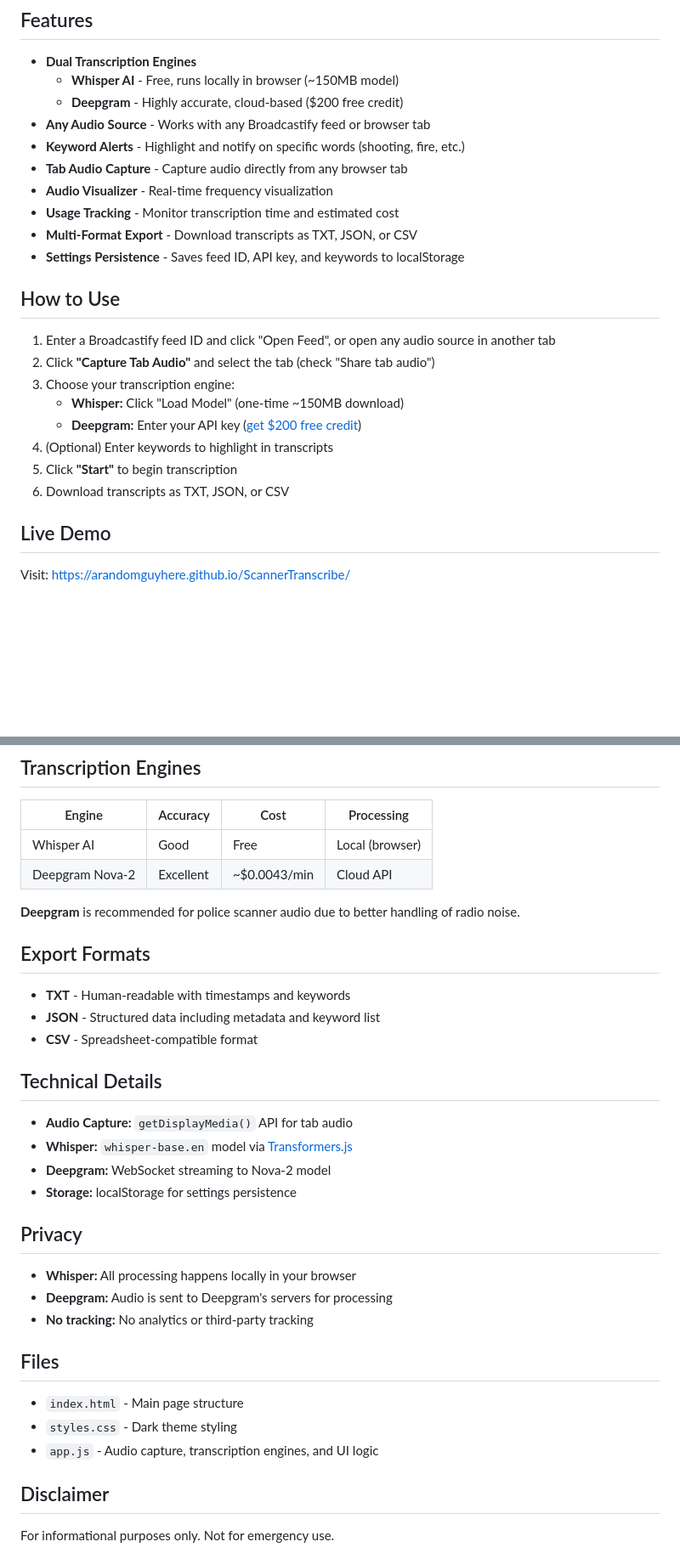
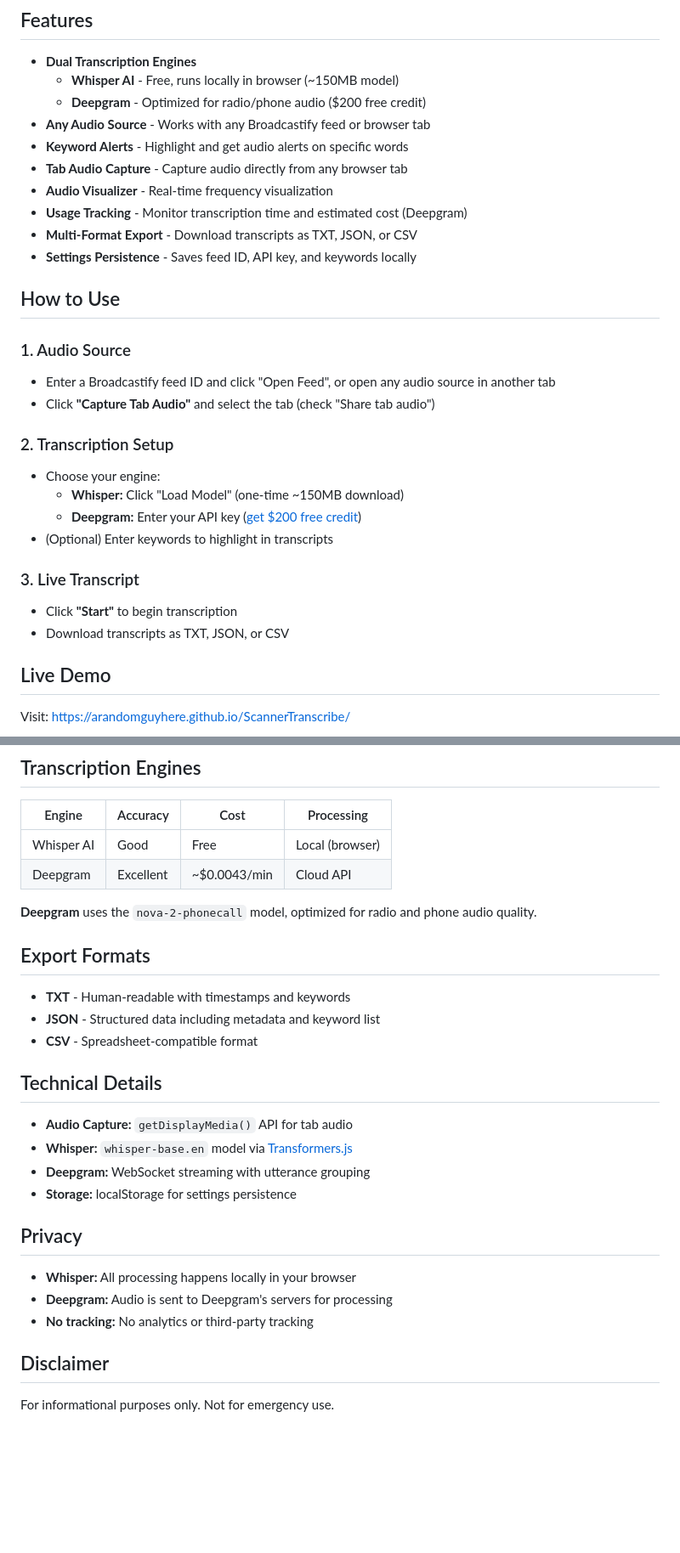
Before and after one commit to jpstruhar/ScannerTranscribe, a Markdown page: README.md, 2 parts joined by grey strips. Shown at 85% size. GitHub-like rendering; blank space fills up the shorter version.

Commit message:
Update README to match new UI flow
- Restructure "How to Use" to match numbered UI sections
- Update Deepgram description to mention nova-2-phonecall model
- Remove Files section (unnecessary)
- Simplify feature descriptions

```diff
--- a/README.md
+++ b/README.md
@@ -6,25 +6,30 @@ Real-time browser-based transcription for any audio source. Works with police sc
 
 - **Dual Transcription Engines**
   - **Whisper AI** - Free, runs locally in browser (~150MB model)
-  - **Deepgram** - Highly accurate, cloud-based ($200 free credit)
+  - **Deepgram** - Optimized for radio/phone audio ($200 free credit)
 - **Any Audio Source** - Works with any Broadcastify feed or browser tab
-- **Keyword Alerts** - Highlight and notify on specific words (shooting, fire, etc.)
+- **Keyword Alerts** - Highlight and get audio alerts on specific words
 - **Tab Audio Capture** - Capture audio directly from any browser tab
 - **Audio Visualizer** - Real-time frequency visualization
-- **Usage Tracking** - Monitor transcription time and estimated cost
+- **Usage Tracking** - Monitor transcription time and estimated cost (Deepgram)
 - **Multi-Format Export** - Download transcripts as TXT, JSON, or CSV
-- **Settings Persistence** - Saves feed ID, API key, and keywords to localStorage
+- **Settings Persistence** - Saves feed ID, API key, and keywords locally
 
 ## How to Use
 
-1. Enter a Broadcastify feed ID and click "Open Feed", or open any audio source in another tab
-2. Click **"Capture Tab Audio"** and select the tab (check "Share tab audio")
-3. Choose your transcription engine:
-   - **Whisper:** Click "Load Model" (one-time ~150MB download)
-   - **Deepgram:** Enter your API key ([get $200 free credit](https://console.deepgram.com/signup))
-4. (Optional) Enter keywords to highlight in transcripts
-5. Click **"Start"** to begin transcription
-6. Download transcripts as TXT, JSON, or CSV
+### 1. Audio Source
+- Enter a Broadcastify feed ID and click "Open Feed", or open any audio source in another tab
+- Click **"Capture Tab Audio"** and select the tab (check "Share tab audio")
+
+### 2. Transcription Setup
+- Choose your engine:
+  - **Whisper:** Click "Load Model" (one-time ~150MB download)
+  - **Deepgram:** Enter your API key ([get $200 free credit](https://console.deepgram.com/signup))
+- (Optional) Enter keywords to highlight in transcripts
+
+### 3. Live Transcript
+- Click **"Start"** to begin transcription
+- Download transcripts as TXT, JSON, or CSV
 
 ## Live Demo
 
@@ -53,9 +58,9 @@ Enter comma-separated keywords to highlight important entries:
 | Engine | Accuracy | Cost | Processing |
 |--------|----------|------|------------|
 | Whisper AI | Good | Free | Local (browser) |
-| Deepgram Nova-2 | Excellent | ~$0.0043/min | Cloud API |
+| Deepgram | Excellent | ~$0.0043/min | Cloud API |
 
-**Deepgram** is recommended for police scanner audio due to better handling of radio noise.
+**Deepgram** uses the `nova-2-phonecall` model, optimized for radio and phone audio quality.
 
 ## Export Formats
 
@@ -67,7 +72,7 @@ Enter comma-separated keywords to highlight important entries:
 
 - **Audio Capture:** `getDisplayMedia()` API for tab audio
 - **Whisper:** `whisper-base.en` model via [Transformers.js](https://huggingface.co/docs/transformers.js)
-- **Deepgram:** WebSocket streaming to Nova-2 model
+- **Deepgram:** WebSocket streaming with utterance grouping
 - **Storage:** localStorage for settings persistence
 
 ## Privacy
@@ -76,12 +81,6 @@ Enter comma-separated keywords to highlight important entries:
 - **Deepgram:** Audio is sent to Deepgram's servers for processing
 - **No tracking:** No analytics or third-party tracking
 
-## Files
-
-- `index.html` - Main page structure
-- `styles.css` - Dark theme styling
-- `app.js` - Audio capture, transcription engines, and UI logic
-
 ## Disclaimer
 
 For informational purposes only. Not for emergency use.
```
